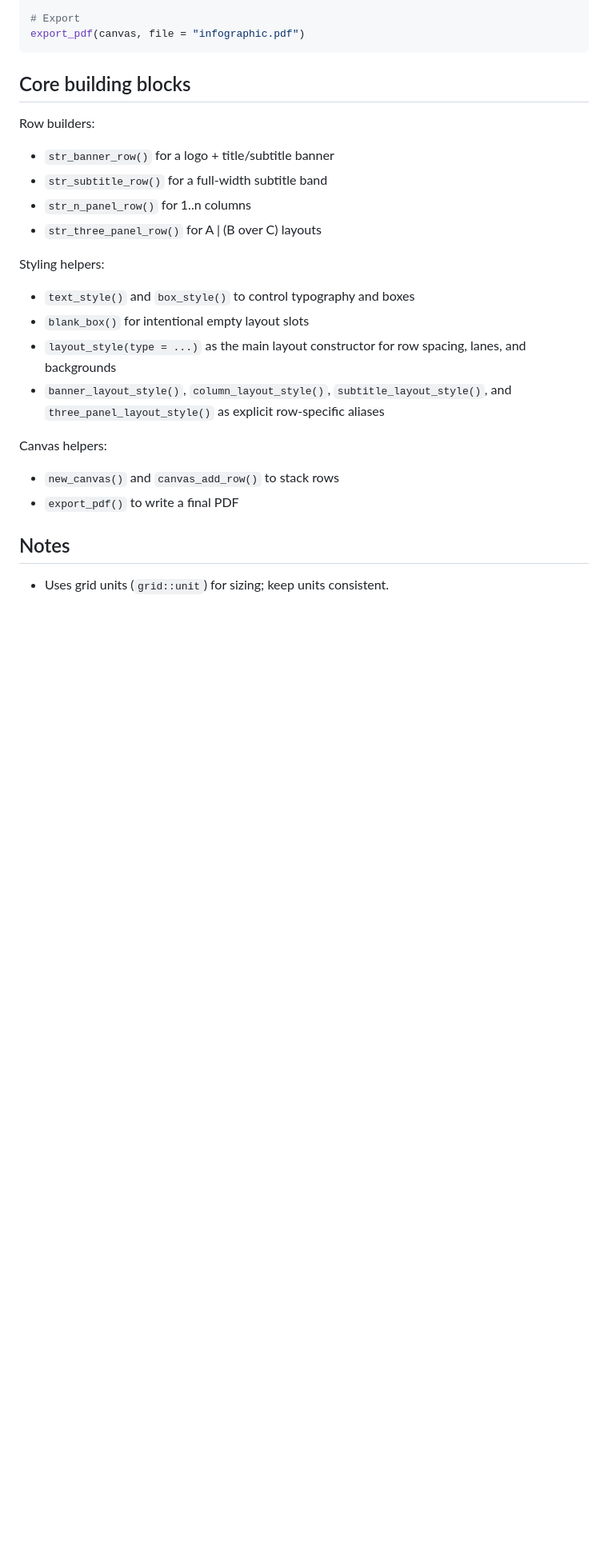
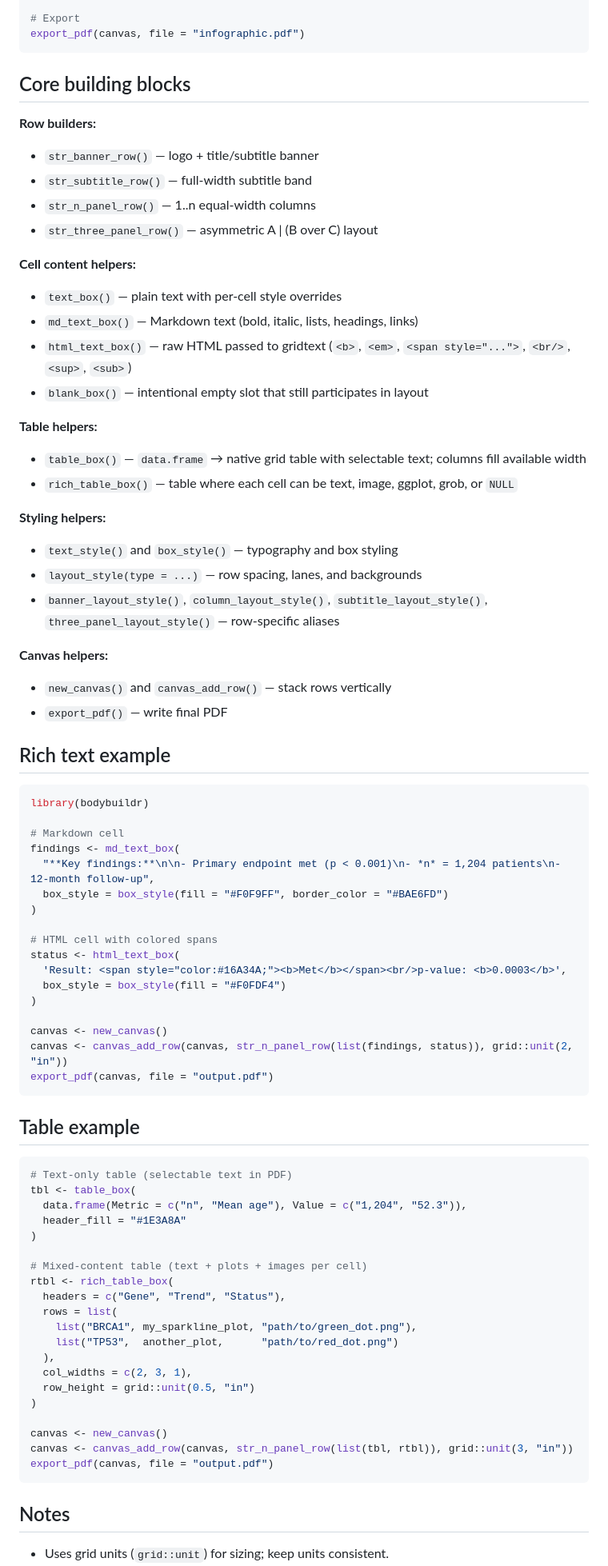
Before and after one commit to sunstone-bioinformatics/bodybuildr, a Markdown page: README.md, the part around one of its changes. Shown at 80% size. Rendered like a GitHub page; blank space fills up the shorter version.

Commit message:
docs: update README with rich text and table API
Add md_text_box, html_text_box, table_box, rich_table_box to core
building blocks section with usage examples.

Co-Authored-By: Claude Sonnet 4.6 <noreply@anthropic.com>

````diff
--- a/README.md
+++ b/README.md
@@ -74,23 +76,78 @@ export_pdf(canvas, file = "infographic.pdf")
 ```
 
 ## Core building blocks
-Row builders:
-- `str_banner_row()` for a logo + title/subtitle banner
-- `str_subtitle_row()` for a full-width subtitle band
-- `str_n_panel_row()` for 1..n columns
-- `str_three_panel_row()` for A | (B over C) layouts
 
-Styling helpers:
-- `text_style()` and `box_style()` to control typography and boxes
-- `blank_box()` for intentional empty layout slots
-- `layout_style(type = ...)` as the main layout constructor for row spacing, lanes,
-  and backgrounds
-- `banner_layout_style()`, `column_layout_style()`, `subtitle_layout_style()`, and
-  `three_panel_layout_style()` as explicit row-specific aliases
+**Row builders:**
+- `str_banner_row()` — logo + title/subtitle banner
+- `str_subtitle_row()` — full-width subtitle band
+- `str_n_panel_row()` — 1..n equal-width columns
+- `str_three_panel_row()` — asymmetric A | (B over C) layout
 
-Canvas helpers:
-- `new_canvas()` and `canvas_add_row()` to stack rows
-- `export_pdf()` to write a final PDF
+**Cell content helpers:**
+- `text_box()` — plain text with per-cell style overrides
+- `md_text_box()` — Markdown text (bold, italic, lists, headings, links)
+- `html_text_box()` — raw HTML passed to gridtext (`<b>`, `<em>`, `<span style="...">`, `<br/>`, `<sup>`, `<sub>`)
+- `blank_box()` — intentional empty slot that still participates in layout
+
+**Table helpers:**
+- `table_box()` — `data.frame` → native grid table with selectable text; columns fill available width
+- `rich_table_box()` — table where each cell can be text, image, ggplot, grob, or `NULL`
+
+**Styling helpers:**
+- `text_style()` and `box_style()` — typography and box styling
+- `layout_style(type = ...)` — row spacing, lanes, and backgrounds
+- `banner_layout_style()`, `column_layout_style()`, `subtitle_layout_style()`, `three_panel_layout_style()` — row-specific aliases
+
+**Canvas helpers:**
+- `new_canvas()` and `canvas_add_row()` — stack rows vertically
+- `export_pdf()` — write final PDF
+
+## Rich text example
+
+```r
+library(bodybuildr)
+
+# Markdown cell
+findings <- md_text_box(
+  "**Key findings:**\n\n- Primary endpoint met (p < 0.001)\n- *n* = 1,204 patients\n- 12-month follow-up",
+  box_style = box_style(fill = "#F0F9FF", border_color = "#BAE6FD")
+)
+
+# HTML cell with colored spans
+status <- html_text_box(
+  'Result: <span style="color:#16A34A;"><b>Met</b></span><br/>p-value: <b>0.0003</b>',
+  box_style = box_style(fill = "#F0FDF4")
+)
+
+canvas <- new_canvas()
+canvas <- canvas_add_row(canvas, str_n_panel_row(list(findings, status)), grid::unit(2, "in"))
+export_pdf(canvas, file = "output.pdf")
+```
+
+## Table example
+
+```r
+# Text-only table (selectable text in PDF)
+tbl <- table_box(
+  data.frame(Metric = c("n", "Mean age"), Value = c("1,204", "52.3")),
+  header_fill = "#1E3A8A"
+)
+
+# Mixed-content table (text + plots + images per cell)
+rtbl <- rich_table_box(
+  headers = c("Gene", "Trend", "Status"),
+  rows = list(
+    list("BRCA1", my_sparkline_plot, "path/to/green_dot.png"),
+    list("TP53",  another_plot,      "path/to/red_dot.png")
+  ),
+  col_widths = c(2, 3, 1),
+  row_height = grid::unit(0.5, "in")
+)
+
+canvas <- new_canvas()
+canvas <- canvas_add_row(canvas, str_n_panel_row(list(tbl, rtbl)), grid::unit(3, "in"))
+export_pdf(canvas, file = "output.pdf")
+```
 
 ## Notes
 - Uses grid units (`grid::unit`) for sizing; keep units consistent.
````
Also changed, not shown: other parts of README.md (+4 -1 lines).
